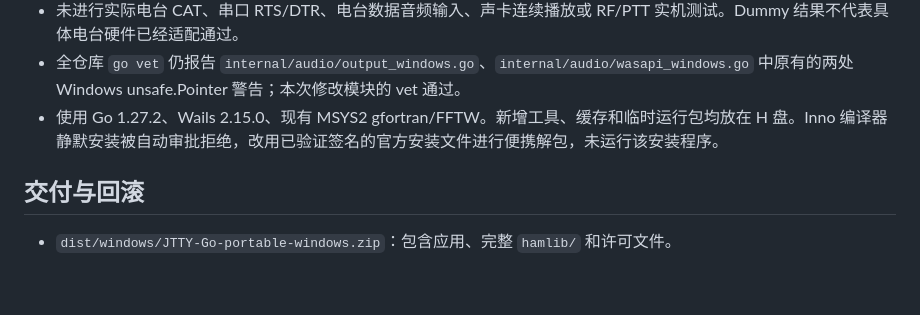
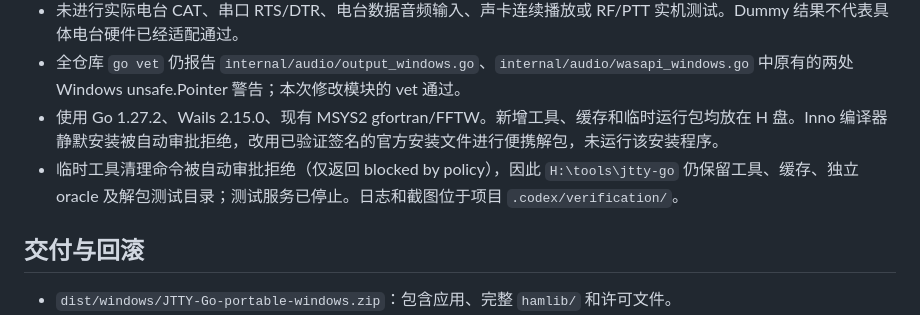
Before and after one commit to BH2VSQ/JTTY-Go, a Markdown page: verification.md, the part around the change. Drawn GitHub-style; blank space fills up the shorter version.

Commit message:
docs: record temporary tooling cleanup restriction

```diff
--- a/verification.md
+++ b/verification.md
@@ -20,6 +20,7 @@
 - 未进行实际电台 CAT、串口 RTS/DTR、电台数据音频输入、声卡连续播放或 RF/PTT 实机测试。Dummy 结果不代表具体电台硬件已经适配通过。
 - 全仓库 `go vet` 仍报告 `internal/audio/output_windows.go`、`internal/audio/wasapi_windows.go` 中原有的两处 Windows unsafe.Pointer 警告；本次修改模块的 vet 通过。
 - 使用 Go 1.27.2、Wails 2.15.0、现有 MSYS2 gfortran/FFTW。新增工具、缓存和临时运行包均放在 H 盘。Inno 编译器静默安装被自动审批拒绝，改用已验证签名的官方安装文件进行便携解包，未运行该安装程序。
+- 临时工具清理命令被自动审批拒绝（仅返回 blocked by policy），因此 `H:\tools\jtty-go` 仍保留工具、缓存、独立 oracle 及解包测试目录；测试服务已停止。日志和截图位于项目 `.codex/verification/`。
 
 ## 交付与回滚
 
```
